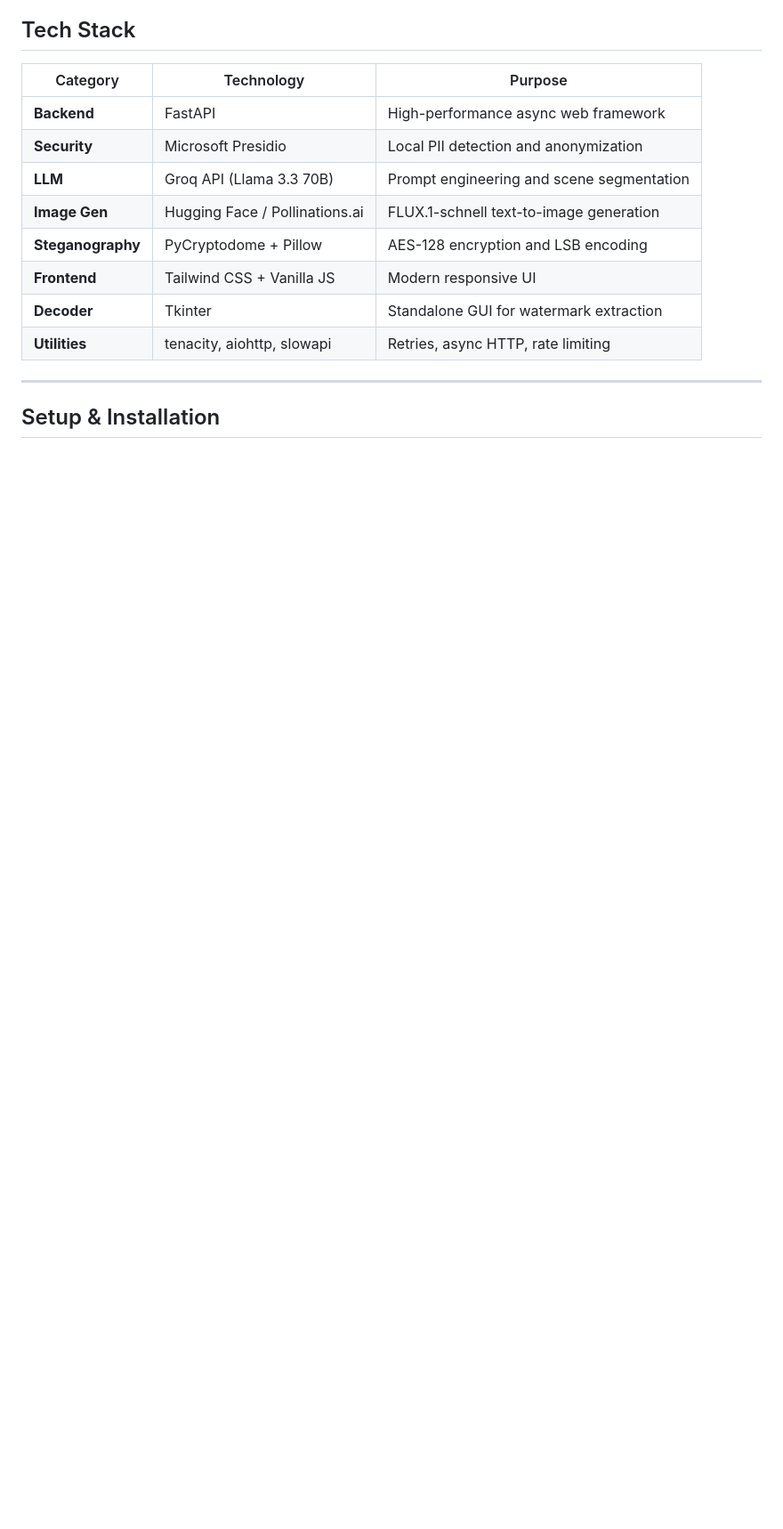
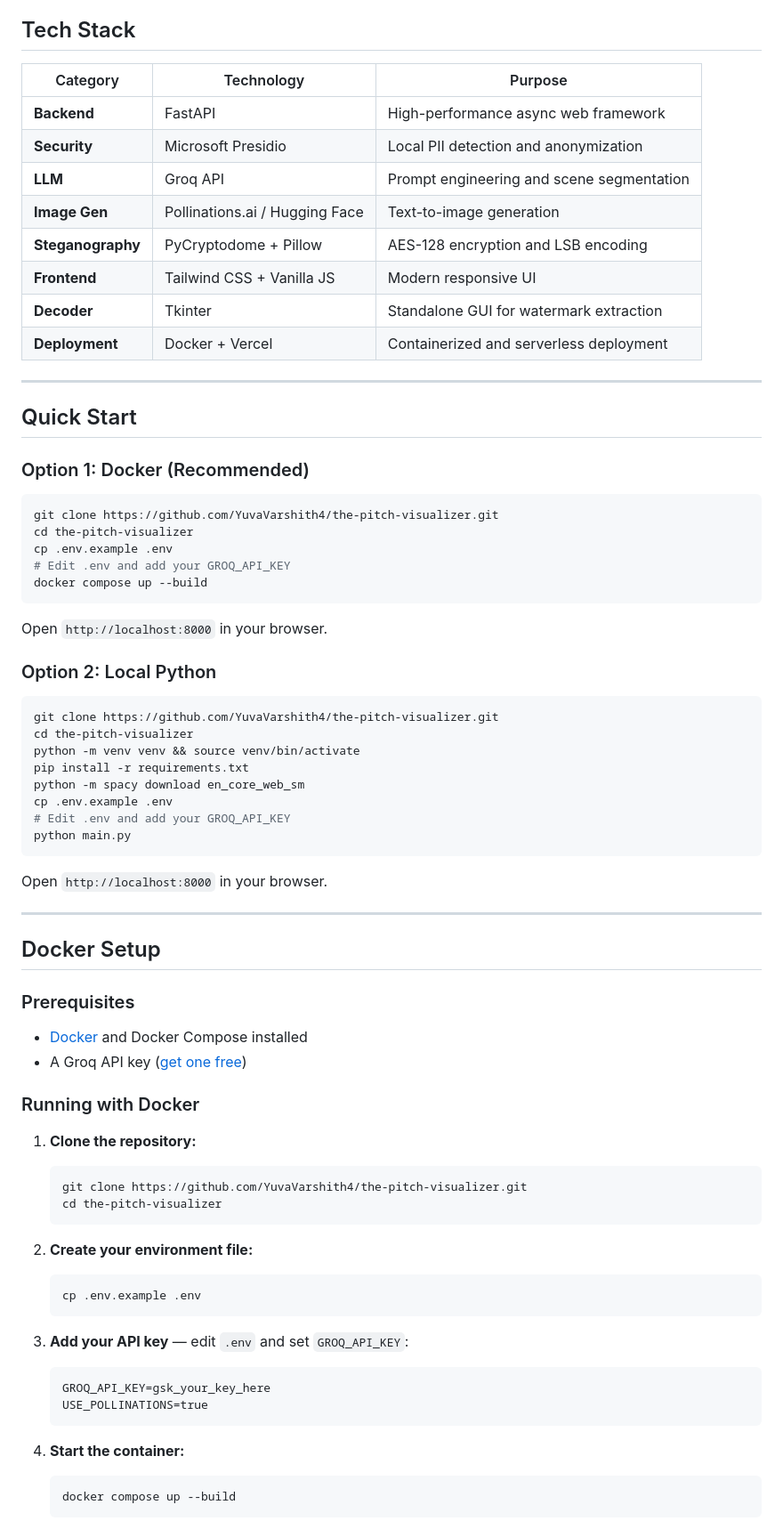
Before and after one commit to YuvaVarshith4/the-pitch-visualizer, a Markdown page: README.md, the part around one of its changes. Shown at 89% size. GitHub-like rendering; blank space fills up the shorter version.

Commit message:
Update README with Docker, Vercel deployment docs, and num_images feature
Co-Authored-By: Claude Opus 4.6 <noreply@anthropic.com>

````diff
--- a/README.md
+++ b/README.md
@@ -149,13 +154,74 @@ This approach transforms disjointed sentence-level images into a **cohesive visu
 |----------|------------|---------|
 | **Backend** | FastAPI | High-performance async web framework |
 | **Security** | Microsoft Presidio | Local PII detection and anonymization |
-| **LLM** | Groq API (Llama 3.3 70B) | Prompt engineering and scene segmentation |
-| **Image Gen** | Hugging Face / Pollinations.ai | FLUX.1-schnell text-to-image generation |
+| **LLM** | Groq API | Prompt engineering and scene segmentation |
+| **Image Gen** | Pollinations.ai / Hugging Face | Text-to-image generation |
 | **Steganography** | PyCryptodome + Pillow | AES-128 encryption and LSB encoding |
 | **Frontend** | Tailwind CSS + Vanilla JS | Modern responsive UI |
 | **Decoder** | Tkinter | Standalone GUI for watermark extraction |
-| **Utilities** | tenacity, aiohttp, slowapi | Retries, async HTTP, rate limiting |
+| **Deployment** | Docker + Vercel | Containerized and serverless deployment |
 
 ---
 
-## Setup & Installation
+## Quick Start
+
+### Option 1: Docker (Recommended)
+
+```bash
+git clone https://github.com/YuvaVarshith4/the-pitch-visualizer.git
+cd the-pitch-visualizer
+cp .env.example .env
+# Edit .env and add your GROQ_API_KEY
+docker compose up --build
+```
+
+Open `http://localhost:8000` in your browser.
+
+### Option 2: Local Python
+
+```bash
+git clone https://github.com/YuvaVarshith4/the-pitch-visualizer.git
+cd the-pitch-visualizer
+python -m venv venv && source venv/bin/activate
+pip install -r requirements.txt
+python -m spacy download en_core_web_sm
+cp .env.example .env
+# Edit .env and add your GROQ_API_KEY
+python main.py
+```
+
+Open `http://localhost:8000` in your browser.
+
+---
+
+## Docker Setup
+
+### Prerequisites
+
+- [Docker](https://docs.docker.com/get-docker/) and Docker Compose installed
+- A Groq API key ([get one free](https://console.groq.com))
+
+### Running with Docker
+
+1. **Clone the repository:**
+   ```bash
+   git clone https://github.com/YuvaVarshith4/the-pitch-visualizer.git
+   cd the-pitch-visualizer
+   ```
+
+2. **Create your environment file:**
+   ```bash
+   cp .env.example .env
+   ```
+
+3. **Add your API key** — edit `.env` and set `GROQ_API_KEY`:
+   ```
+   GROQ_API_KEY=gsk_your_key_here
+   USE_POLLINATIONS=true
+   ```
+
+4. **Start the container:**
+   ```bash
+   docker compose up --build
+   ```
+
````
Also changed, not shown: other parts of README.md (+113 -63 lines).
